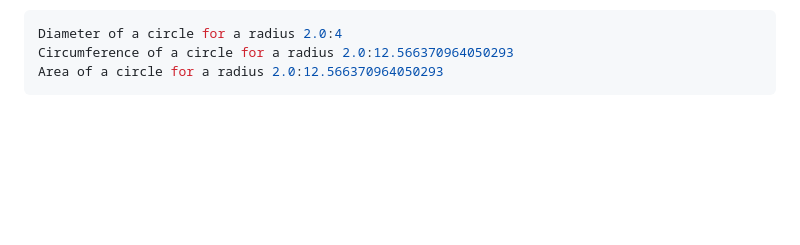
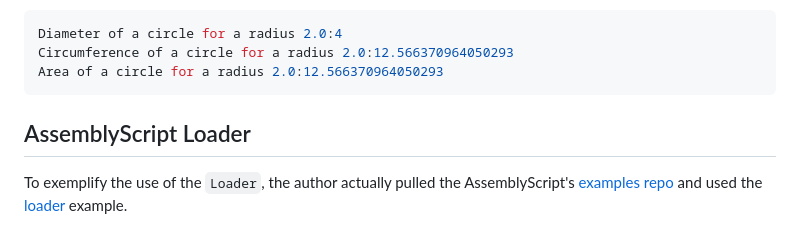
Before and after one commit to vasigorc/wasm_definitive_guide, a Markdown page: chapter_14/README.md, the part around the change. GitHub-like rendering; blank space fills up the shorter version.

Commit message:
docs: [ch14] Updated README

````diff
--- a/chapter_14/README.md
+++ b/chapter_14/README.md
@@ -121,3 +121,8 @@ Diameter of a circle for a radius 2.0:4
 Circumference of a circle for a radius 2.0:12.566370964050293
 Area of a circle for a radius 2.0:12.566370964050293
 ```
+
+## AssemblyScript Loader
+
+To exemplify the use of the `Loader`, the author actually pulled the AssemblyScript's [examples repo](https://github.com/AssemblyScript/examples) and used
+the [loader](https://github.com/AssemblyScript/examples/tree/main/loader) example.
````
